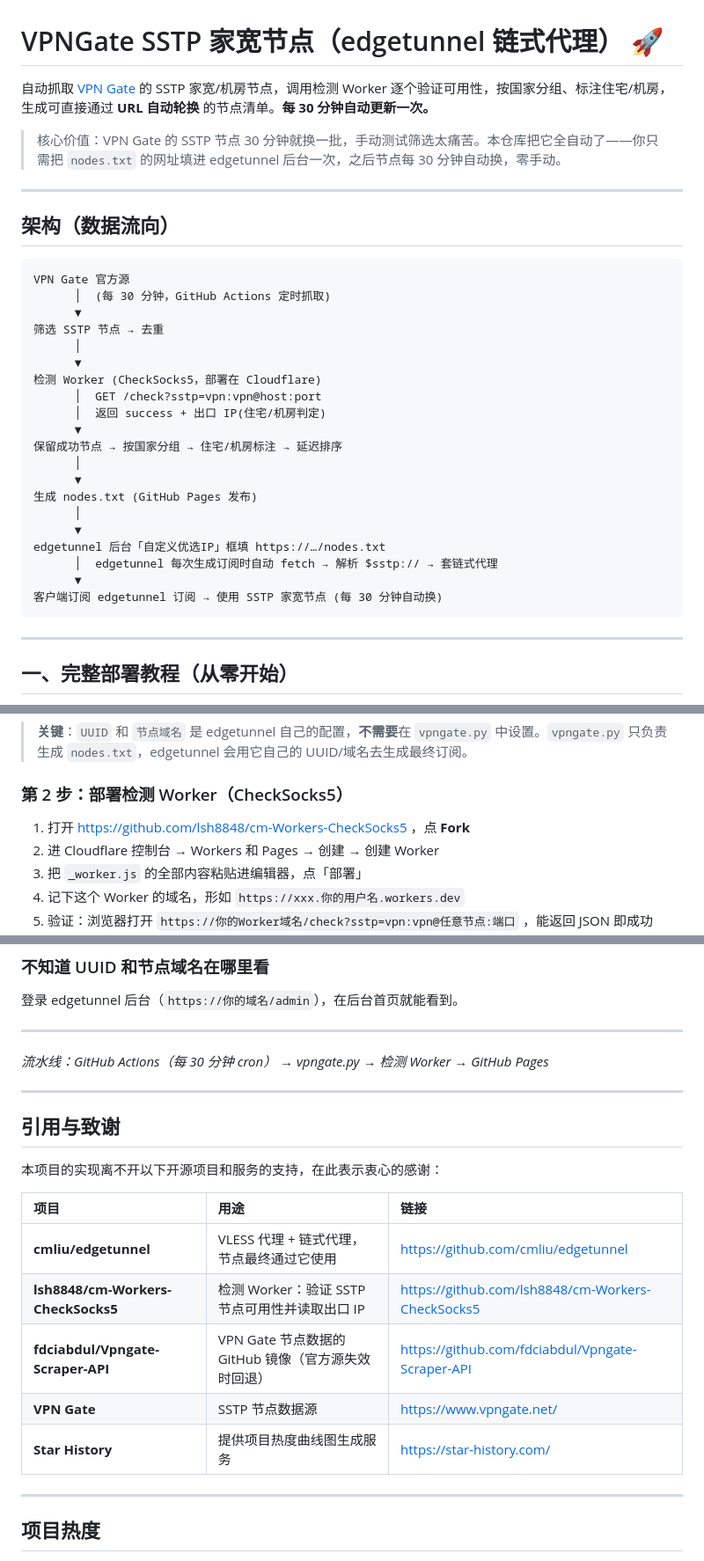
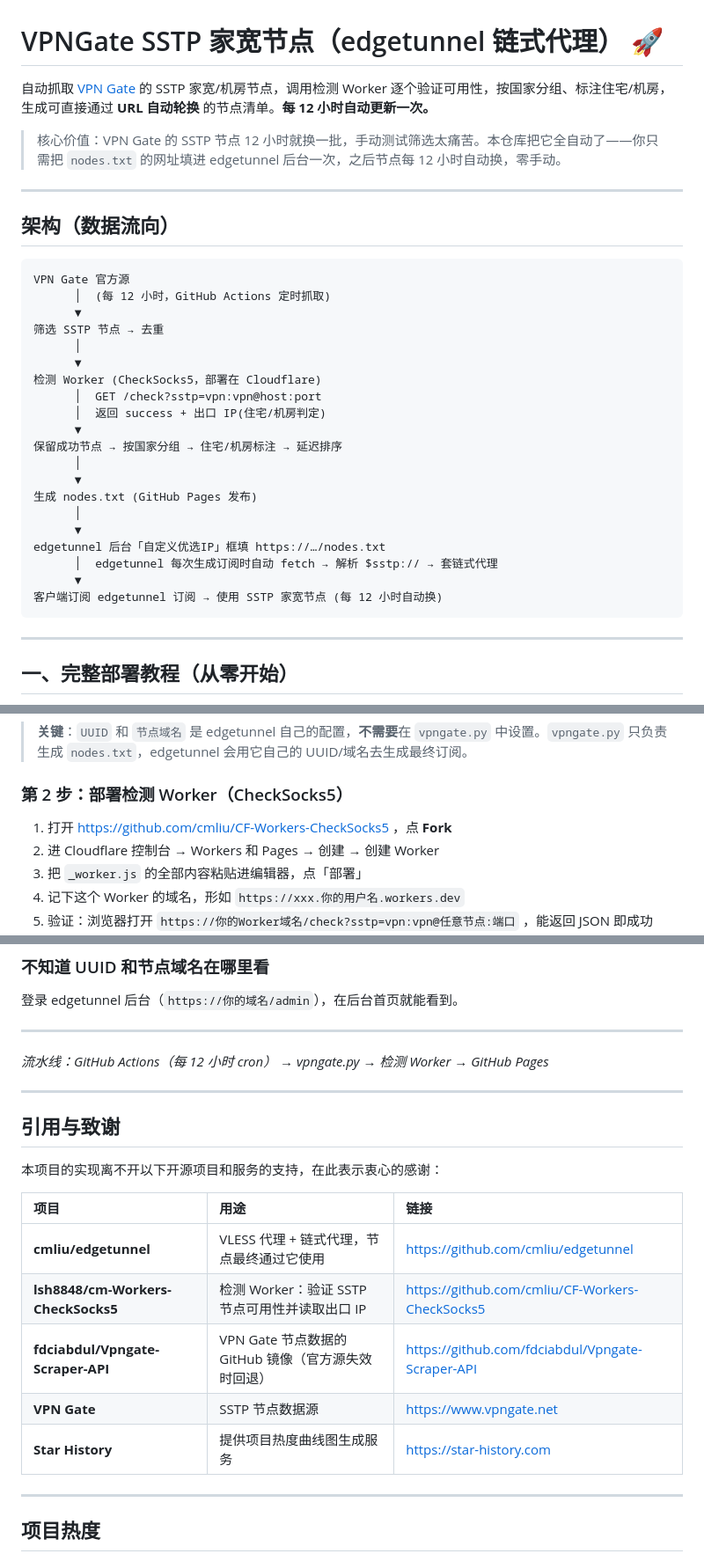
Before and after one commit to sanzang-tang/ziyoushijie, a Markdown page: README.md, 3 parts joined by grey strips. Shown at 88% size. GitHub-like rendering.

```diff
--- a/README.md
+++ b/README.md
@@ -1,8 +1,8 @@
 # VPNGate SSTP 家宽节点（edgetunnel 链式代理） 🚀
 
-自动抓取 [VPN Gate](https://www.vpngate.net/) 的 SSTP 家宽/机房节点，调用检测 Worker 逐个验证可用性，按国家分组、标注住宅/机房，生成可直接通过 **URL 自动轮换** 的节点清单。**每 30 分钟自动更新一次。**
+自动抓取 [VPN Gate](https://www.vpngate.net) 的 SSTP 家宽/机房节点，调用检测 Worker 逐个验证可用性，按国家分组、标注住宅/机房，生成可直接通过 **URL 自动轮换** 的节点清单。**每 12 小时自动更新一次。**
 
-> 核心价值：VPN Gate 的 SSTP 节点 30 分钟就换一批，手动测试筛选太痛苦。本仓库把它全自动了——你只需把 `nodes.txt` 的网址填进 edgetunnel 后台一次，之后节点每 30 分钟自动换，零手动。
+> 核心价值：VPN Gate 的 SSTP 节点 12 小时就换一批，手动测试筛选太痛苦。本仓库把它全自动了——你只需把 `nodes.txt` 的网址填进 edgetunnel 后台一次，之后节点每 12 小时自动换，零手动。
 
 ---
 
@@ -10,7 +10,7 @@
 
 ~~~text
 VPN Gate 官方源
-      │  (每 30 分钟，GitHub Actions 定时抓取)
+      │  (每 12 小时，GitHub Actions 定时抓取)
       ▼
 筛选 SSTP 节点 → 去重
       │
@@ -28,7 +28,7 @@ VPN Gate 官方源
 edgetunnel 后台「自定义优选IP」框填 https://…/nodes.txt
       │  edgetunnel 每次生成订阅时自动 fetch → 解析 $sstp:// → 套链式代理
       ▼
-客户端订阅 edgetunnel 订阅 → 使用 SSTP 家宽节点 (每 30 分钟自动换)
+客户端订阅 edgetunnel 订阅 → 使用 SSTP 家宽节点 (每 12 小时自动换)
 ~~~
 
 ---
@@ -56,7 +56,7 @@ edgetunnel 后台「自定义优选IP」框填 https://…/nodes.txt
 
 ### 第 2 步：部署检测 Worker（CheckSocks5）
 
-1. 打开 https://github.com/lsh8848/cm-Workers-CheckSocks5 ，点 **Fork**
+1. 打开 https://github.com/cmliu/CF-Workers-CheckSocks5 ，点 **Fork**
 2. 进 Cloudflare 控制台 → Workers 和 Pages → 创建 → 创建 Worker
 3. 把 `_worker.js` 的全部内容粘贴进编辑器，点「部署」
 4. 记下这个 Worker 的域名，形如 `https://xxx.你的用户名.workers.dev`
@@ -154,7 +154,7 @@ https://你的GitHub用户名.github.io/仓库名/nodes.txt
 
 ---
 
-*流水线：GitHub Actions（每 30 分钟 cron） → vpngate.py → 检测 Worker → GitHub Pages*
+*流水线：GitHub Actions（每 12 小时 cron） → vpngate.py → 检测 Worker → GitHub Pages*
 
 ---
 
@@ -165,10 +165,10 @@ https://你的GitHub用户名.github.io/仓库名/nodes.txt
 | 项目 | 用途 | 链接 |
 | :--- | :--- | :--- |
 | **cmliu/edgetunnel** | VLESS 代理 + 链式代理，节点最终通过它使用 | https://github.com/cmliu/edgetunnel |
-| **lsh8848/cm-Workers-CheckSocks5** | 检测 Worker：验证 SSTP 节点可用性并读取出口 IP | https://github.com/lsh8848/cm-Workers-CheckSocks5 |
+| **lsh8848/cm-Workers-CheckSocks5** | 检测 Worker：验证 SSTP 节点可用性并读取出口 IP | https://github.com/cmliu/CF-Workers-CheckSocks5 |
 | **fdciabdul/Vpngate-Scraper-API** | VPN Gate 节点数据的 GitHub 镜像（官方源失效时回退） | https://github.com/fdciabdul/Vpngate-Scraper-API |
-| **VPN Gate** | SSTP 节点数据源 | https://www.vpngate.net/ |
-| **Star History** | 提供项目热度曲线图生成服务 | https://star-history.com/ |
+| **VPN Gate** | SSTP 节点数据源 | https://www.vpngate.net |
+| **Star History** | 提供项目热度曲线图生成服务 | https://star-history.com |
 
 ---
 
```
Also changed, not shown: other parts of README.md (+1 -1 lines).
